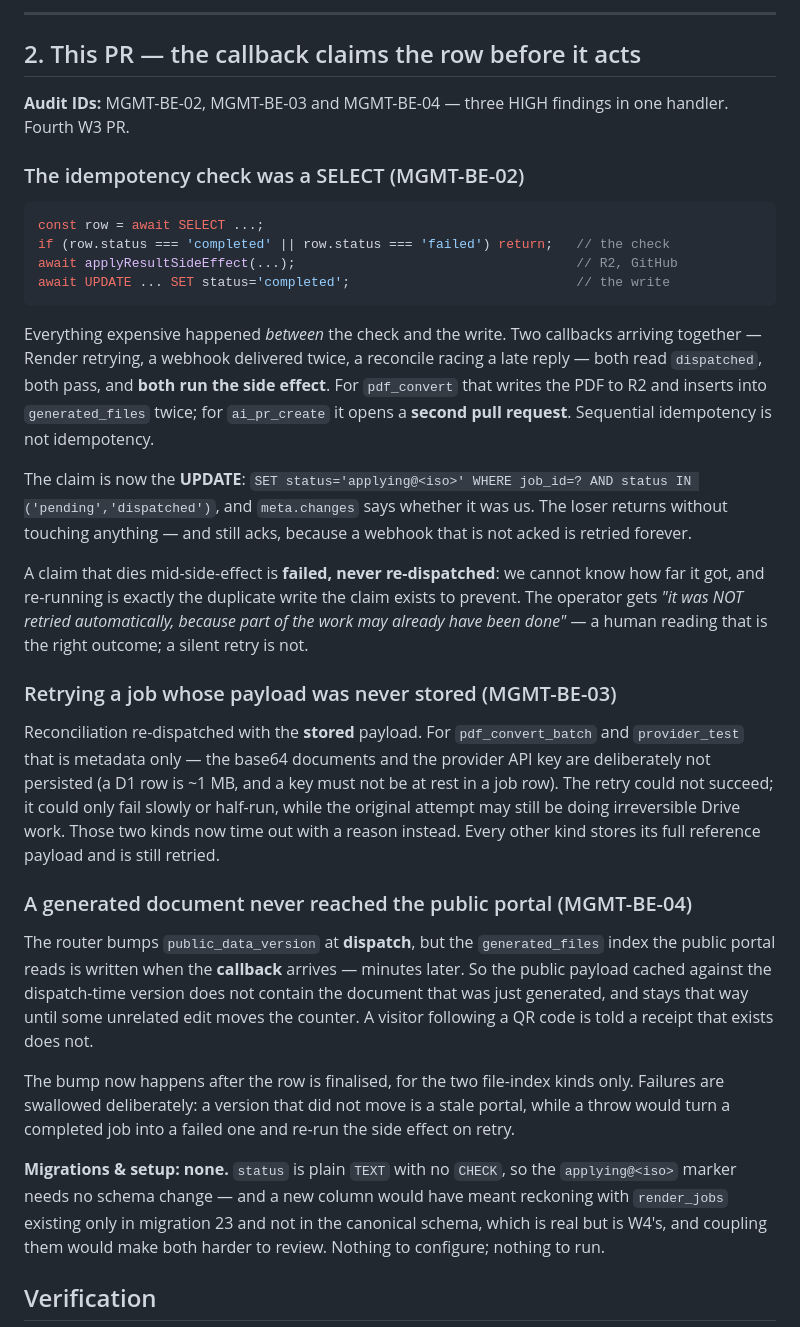
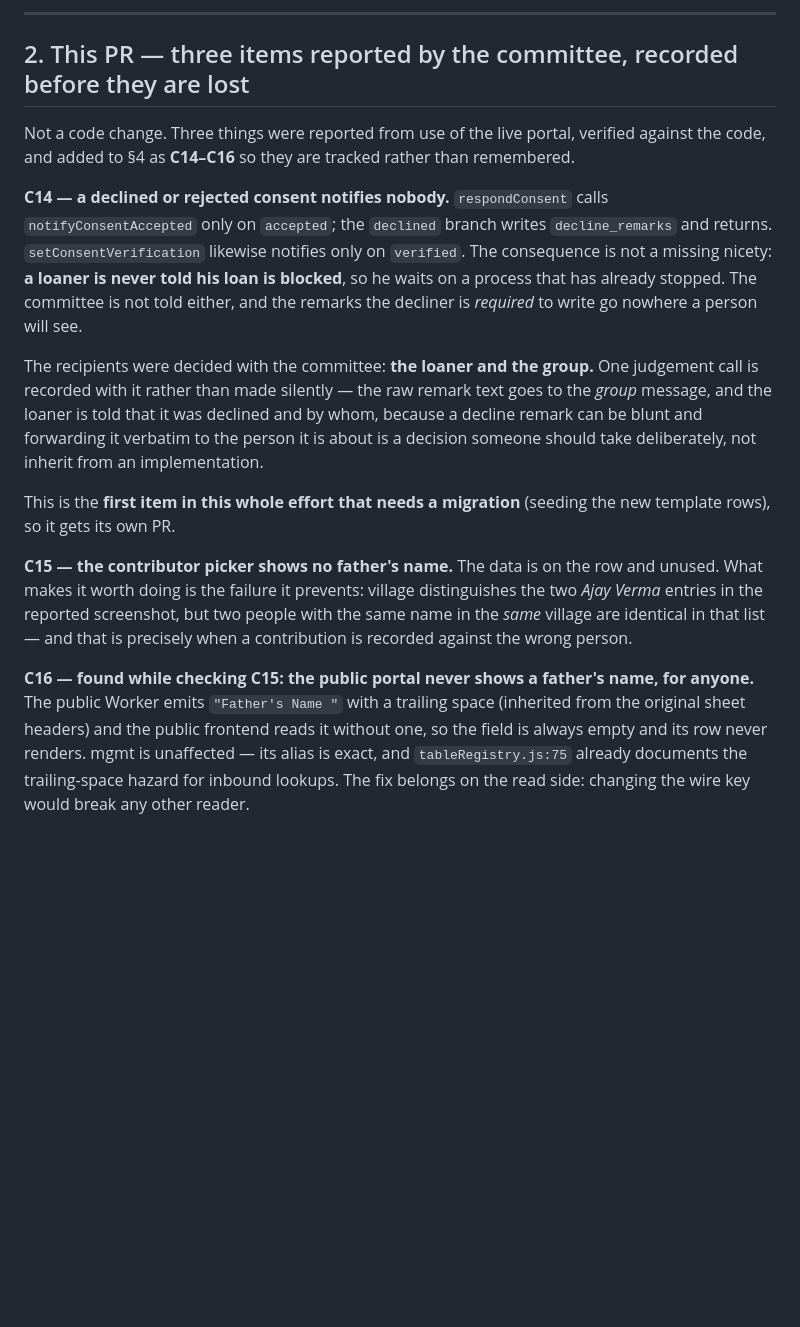
Before and after one commit to ashutoshroli/chhath-full-codebase, a Markdown page: AUDIT_FIX_PROGRESS.md, the part around one of its changes. GitHub-like rendering; blank space fills up the shorter version.

Commit message:
docs: record three committee-reported items as C14-C16 (#346)
C14: a declined or rejected consent notifies nobody, so a loaner is never told his loan is blocked (recipients decided with the committee: loaner + group). C15: the contributor picker shows no father's name, which is what distinguishes two same-name people in one village. C16: the public portal never shows a father's name for anyone, due to a trailing-space key mismatch found while checking C15.

````diff
--- a/AUDIT_FIX_PROGRESS.md
+++ b/AUDIT_FIX_PROGRESS.md
@@ -51,36 +51,17 @@ Wave progress: **W0 ✅ done** · **W1 ✅ done (17/17 — every P0 finding is c
 
 ---
 
-## 2. This PR — the callback claims the row before it acts
+## 2. This PR — three items reported by the committee, recorded before they are lost
 
-**Audit IDs:** MGMT-BE-02, MGMT-BE-03 and MGMT-BE-04 — three HIGH findings in one handler. Fourth W3 PR.
+Not a code change. Three things were reported from use of the live portal, verified against the code, and added to §4 as **C14–C16** so they are tracked rather than remembered.
 
-### The idempotency check was a SELECT (MGMT-BE-02)
+**C14 — a declined or rejected consent notifies nobody.** `respondConsent` calls `notifyConsentAccepted` only on `accepted`; the `declined` branch writes `decline_remarks` and returns. `setConsentVerification` likewise notifies only on `verified`. The consequence is not a missing nicety: **a loaner is never told his loan is blocked**, so he waits on a process that has already stopped. The committee is not told either, and the remarks the decliner is *required* to write go nowhere a person will see.
 
-```js
-const row = await SELECT ...;
-if (row.status === 'completed' || row.status === 'failed') return;   // the check
-await applyResultSideEffect(...);                                    // R2, GitHub
-await UPDATE ... SET status='completed';                             // the write
-```
+The recipients were decided with the committee: **the loaner and the group.** One judgement call is recorded with it rather than made silently — the raw remark text goes to the *group* message, and the loaner is told that it was declined and by whom, because a decline remark can be blunt and forwarding it verbatim to the person it is about is a decision someone should take deliberately, not inherit from an implementation.
 
-Everything expensive happened *between* the check and the write. Two callbacks arriving together — Render retrying, a webhook delivered twice, a reconcile racing a late reply — both read `dispatched`, both pass, and **both run the side effect**. For `pdf_convert` that writes the PDF to R2 and inserts into `generated_files` twice; for `ai_pr_create` it opens a **second pull request**. Sequential idempotency is not idempotency.
+This is the **first item in this whole effort that needs a migration** (seeding the new template rows), so it gets its own PR.
 
-The claim is now the **UPDATE**: `SET status='applying@<iso>' WHERE job_id=? AND status IN ('pending','dispatched')`, and `meta.changes` says whether it was us. The loser returns without touching anything — and still acks, because a webhook that is not acked is retried forever.
+**C15 — the contributor picker shows no father's name.** The data is on the row and unused. What makes it worth doing is the failure it prevents: village distinguishes the two *Ajay Verma* entries in the reported screenshot, but two people with the same name in the *same* village are identical in that list — and that is precisely when a contribution is recorded against the wrong person.
 
-A claim that dies mid-side-effect is **failed, never re-dispatched**: we cannot know how far it got, and re-running is exactly the duplicate write the claim exists to prevent. The operator gets *"it was NOT retried automatically, because part of the work may already have been done"* — a human reading that is the right outcome; a silent retry is not.
+**C16 — found while checking C15: the public portal never shows a father's name, for anyone.** The public Worker emits `"Father's Name "` with a trailing space (inherited from the original sheet headers) and the public frontend reads it without one, so the field is always empty and its row never renders. mgmt is unaffected — its alias is exact, and `tableRegistry.js:75` already documents the trailing-space hazard for inbound lookups. The fix belongs on the read side: changing the wire key would break any other reader.
 
-### Retrying a job whose payload was never stored (MGMT-BE-03)
-
-Reconciliation re-dispatched with the **stored** payload. For `pdf_convert_batch` and `provider_test` that is metadata only — the base64 documents and the provider API key are deliberately not persisted (a D1 row is ~1 MB, and a key must not be at rest in a job row). The retry could not succeed; it could only fail slowly or half-run, while the original attempt may still be doing irreversible Drive work. Those two kinds now time out with a reason instead. Every other kind stores its full reference payload and is still retried.
-
-### A generated document never reached the public portal (MGMT-BE-04)
-
-The router bumps `public_data_version` at **dispatch**, but the `generated_files` index the public portal reads is written when the **callback** arrives — minutes later. So the public payload cached against the dispatch-time version does not contain the document that was just generated, and stays that way until some unrelated edit moves the counter. A visitor following a QR code is told a receipt that exists does not.
-
-The bump now happens after the row is finalised, for the two file-index kinds only. Failures are swallowed deliberately: a version that did not move is a stale portal, while a throw would turn a completed job into a failed one and re-run the side effect on retry.
-
-**Migrations & setup:** **none.** `status` is plain `TEXT` with no `CHECK`, so the `applying@<iso>` marker needs no schema change — and a new column would have meant reckoning with `render_jobs` existing only in migration 23 and not in the canonical schema, which is real but is W4's, and coupling them would make both harder to review. Nothing to configure; nothing to run.
-
-## Verification
-
````
Also changed, not shown: other parts of AUDIT_FIX_PROGRESS.md (+4 -16 lines).
